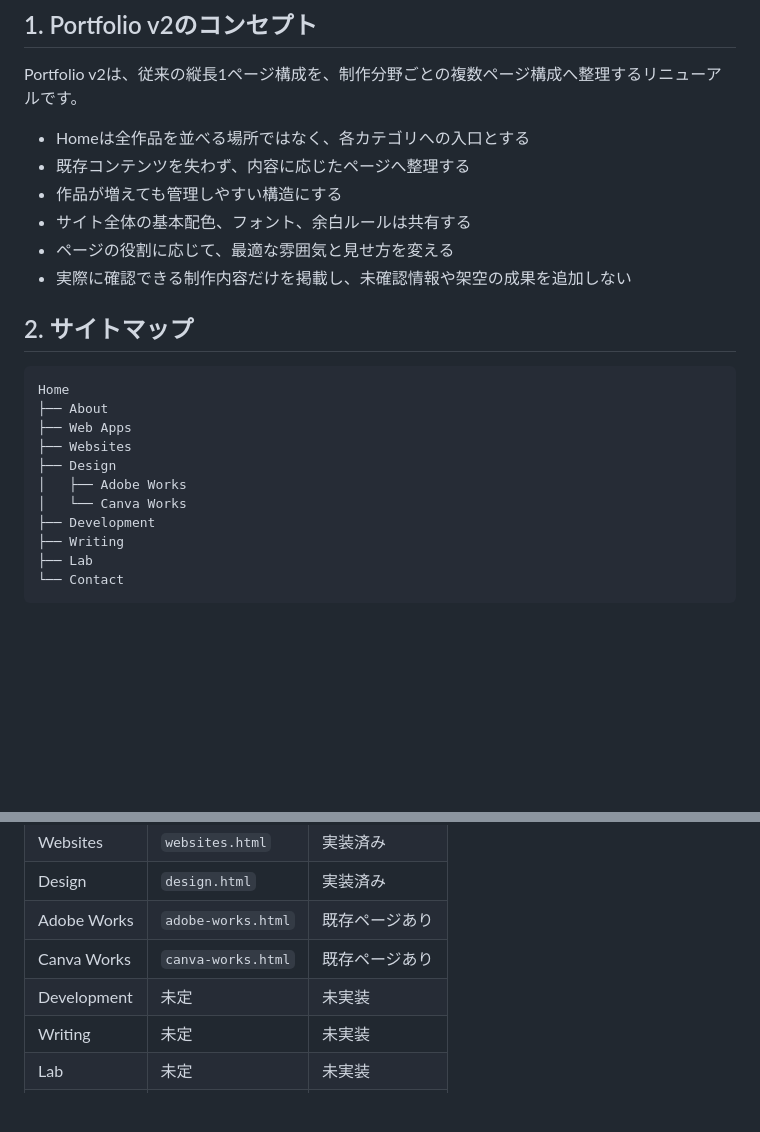
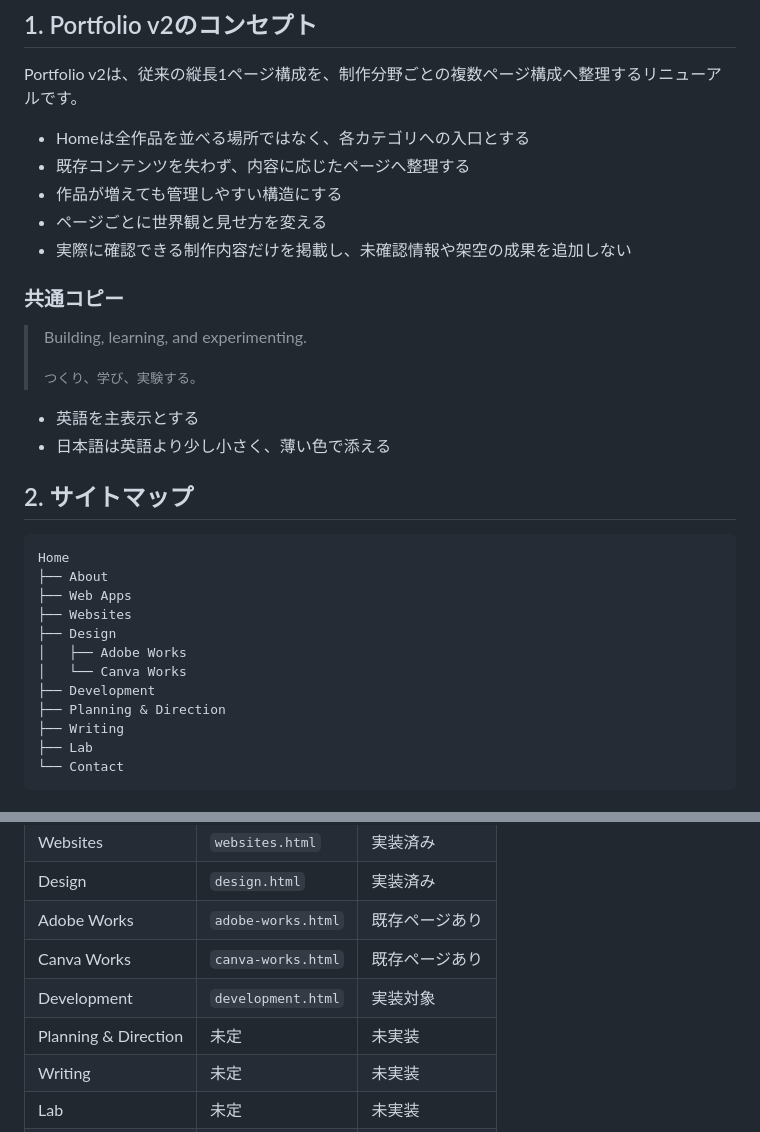
Before and after one commit to pluto007-lab/portfolio, a Markdown page: docs/portfolio-v2-roadmap.md, 2 parts joined by grey strips. Rendered like a GitHub page; blank space fills up the shorter version.

```diff
--- a/docs/portfolio-v2-roadmap.md
+++ b/docs/portfolio-v2-roadmap.md
@@ -7,9 +7,17 @@ Portfolio v2は、従来の縦長1ページ構成を、制作分野ごとの複
 - Homeは全作品を並べる場所ではなく、各カテゴリへの入口とする
 - 既存コンテンツを失わず、内容に応じたページへ整理する
 - 作品が増えても管理しやすい構造にする
-- サイト全体の基本配色、フォント、余白ルールは共有する
-- ページの役割に応じて、最適な雰囲気と見せ方を変える
+- ページごとに世界観と見せ方を変える
 - 実際に確認できる制作内容だけを掲載し、未確認情報や架空の成果を追加しない
+
+### 共通コピー
+
+> Building, learning, and experimenting.
+>
+> <small>つくり、学び、実験する。</small>
+
+- 英語を主表示とする
+- 日本語は英語より少し小さく、薄い色で添える
 
 ## 2. サイトマップ
 
@@ -22,6 +30,7 @@ Home
 │   ├── Adobe Works
 │   └── Canva Works
 ├── Development
+├── Planning & Direction
 ├── Writing
 ├── Lab
 └── Contact
@@ -38,7 +47,8 @@ Home
 | Design | `design.html` | 実装済み |
 | Adobe Works | `adobe-works.html` | 既存ページあり |
 | Canva Works | `canva-works.html` | 既存ページあり |
-| Development | 未定 | 未実装 |
+| Development | `development.html` | 実装対象 |
+| Planning & Direction | 未定 | 未実装 |
 | Writing | 未定 | 未実装 |
 | Lab | 未定 | 未実装 |
 | Contact | 未定 | 未実装 |
```
Also changed, not shown: other parts of docs/portfolio-v2-roadmap.md (+94 -52 lines), docs/design-principles.md (added, +60 -0 lines).
